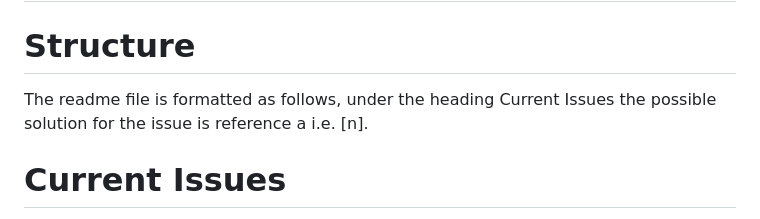
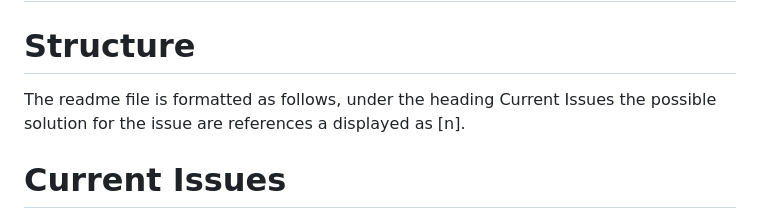
Before and after one commit to Gimpy3887/Floater-Portal, a Markdown page: README.md, the part around the change. GitHub-like rendering.

```diff
--- a/README.md
+++ b/README.md
@@ -1,7 +1,7 @@
 # Floater-Portal
 
 # Structure
-The readme file is formatted as follows, under the heading Current Issues the possible solution for the issue is reference a i.e. [n].
+The readme file is formatted as follows, under the heading Current Issues the possible solution for the issue are references a displayed as [n].
 
 # Current Issues
 <ul>
```
